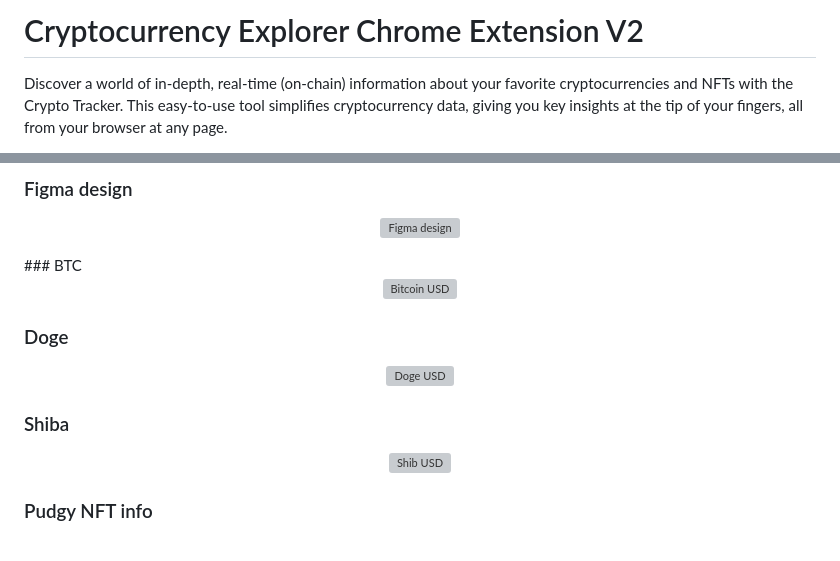
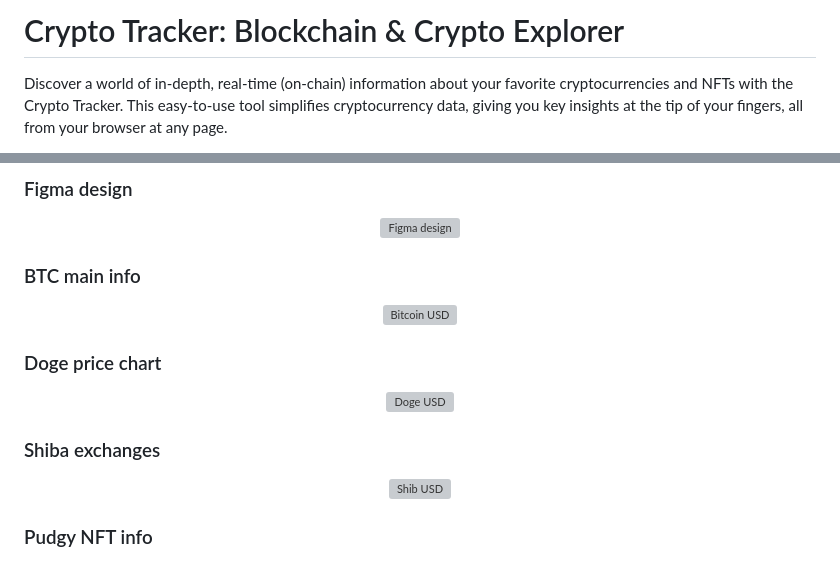
Before and after one commit to Martijncvv/crypto-explorer-extension-V2, a Markdown page: README.md, 2 parts joined by grey strips. Drawn GitHub-style; grey boxes are pictures that could not be loaded.

```diff
--- a/README.md
+++ b/README.md
@@ -1,4 +1,4 @@
-# Cryptocurrency Explorer Chrome Extension V2
+# Crypto Tracker: Blockchain & Crypto Explorer
 Discover a world of in-depth, real-time (on-chain) information about your favorite cryptocurrencies and NFTs with the Crypto Tracker. This easy-to-use tool simplifies cryptocurrency data, giving you key insights at the tip of your fingers, all from your browser at any page.
 
 Features
@@ -58,19 +58,20 @@ I would like to thank CoinGecko and Etherscan for providing real-time cryptocurr
 <p align="center">
   <img src="preview-images/figma-design.png" alt="Figma design" width="800" >
 </p>
-### BTC
+
+### BTC main info
 
 <p align="center">
   <img src="preview-images/btc_1280-800.jpg" alt="Bitcoin USD" width="800" >
 </p>
 
-### Doge
+### Doge price chart
 
 <p align="center">
   <img src="preview-images/doge-1280-800.jpg" alt="Doge USD" width="800" >
 </p>
 
-### Shiba
+### Shiba exchanges
 <p align="center">
   <img src="preview-images/shib-1280-800.jpg" alt="Shib USD" width="800" >
 </p>
```
